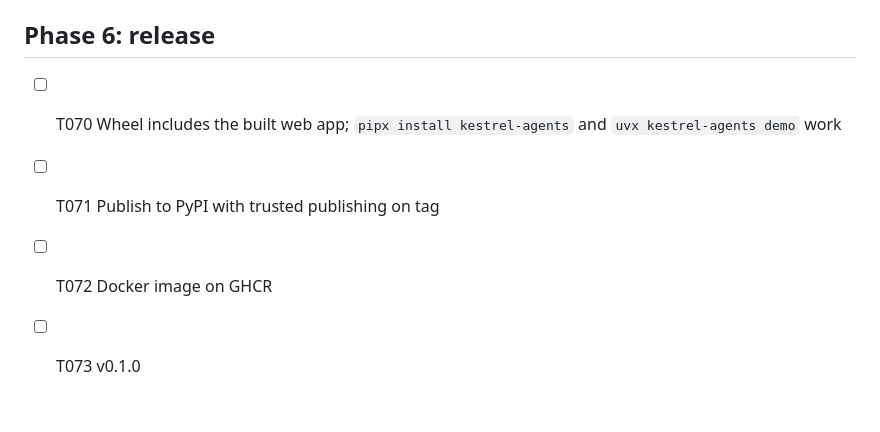
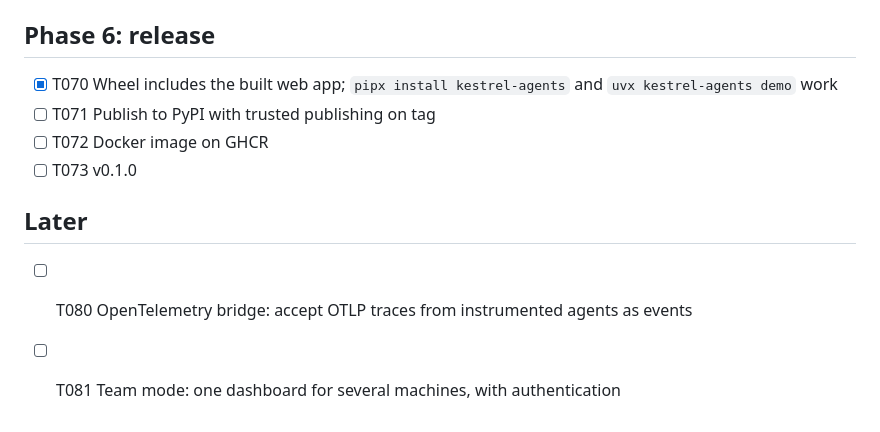
Before and after one commit to abdellahBSK/kestrel, a Markdown page: specs/001-kestrel-v0.1/tasks.md, the part around one of its changes. Drawn GitHub-style.

```diff
--- a/specs/001-kestrel-v0.1/tasks.md
+++ b/specs/001-kestrel-v0.1/tasks.md
@@ -62,7 +62,12 @@ Spec: [spec.md](spec.md) · Plan: [plan.md](plan.md)
 
 ## Phase 6: release
 
-- [ ] T070 Wheel includes the built web app; `pipx install kestrel-agents` and `uvx kestrel-agents demo` work
+- [x] T070 Wheel includes the built web app; `pipx install kestrel-agents` and `uvx kestrel-agents demo` work
 - [ ] T071 Publish to PyPI with trusted publishing on tag
 - [ ] T072 Docker image on GHCR
 - [ ] T073 v0.1.0
+
+## Later
+
+- [ ] T080 OpenTelemetry bridge: accept OTLP traces from instrumented agents as events
+- [ ] T081 Team mode: one dashboard for several machines, with authentication
```
Also changed, not shown: other parts of specs/001-kestrel-v0.1/tasks.md (+1 -1 lines), README.md (+30 -11 lines), RELEASING.md (added, +59 -0 lines), docs/assets/demo.gif (added), 6 other files.
